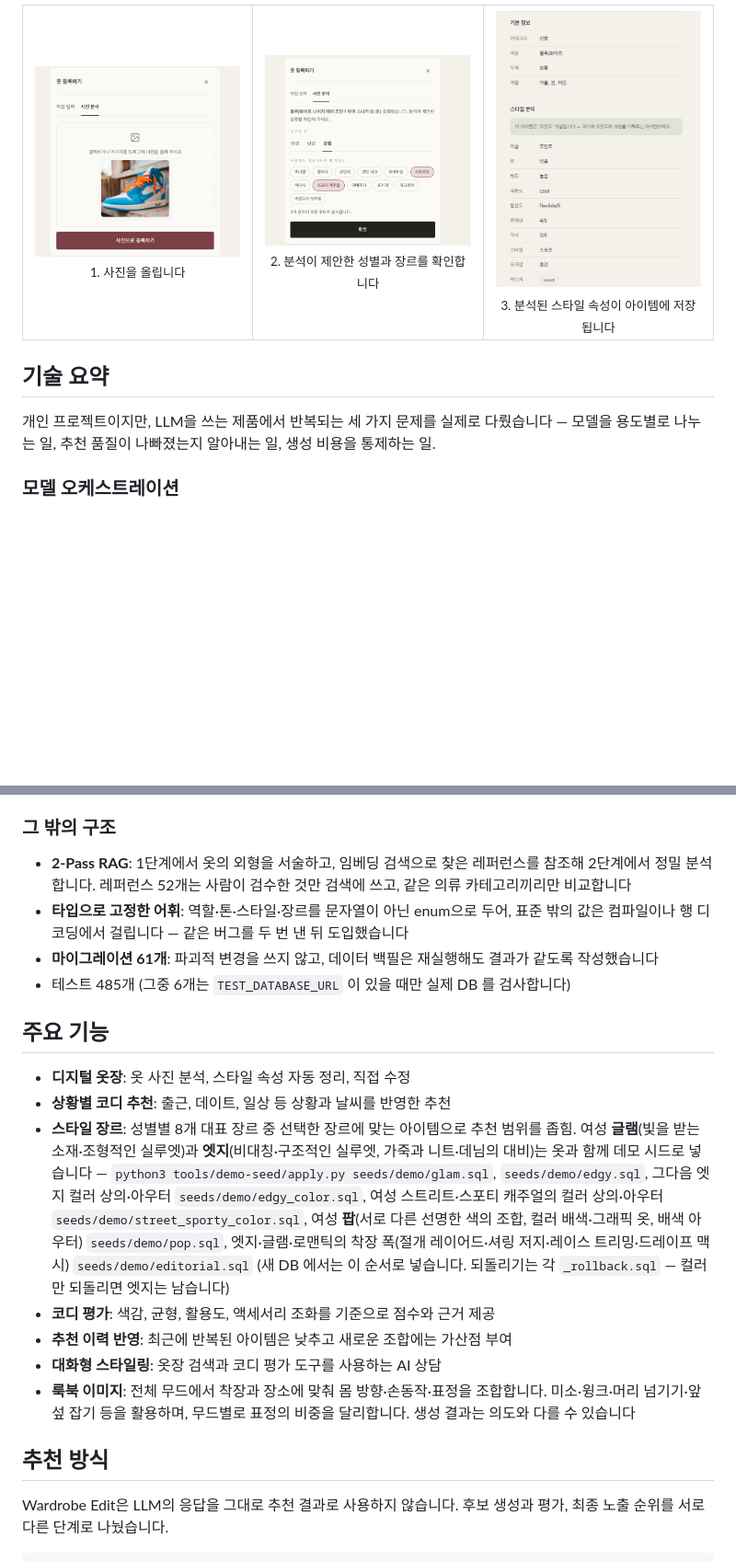
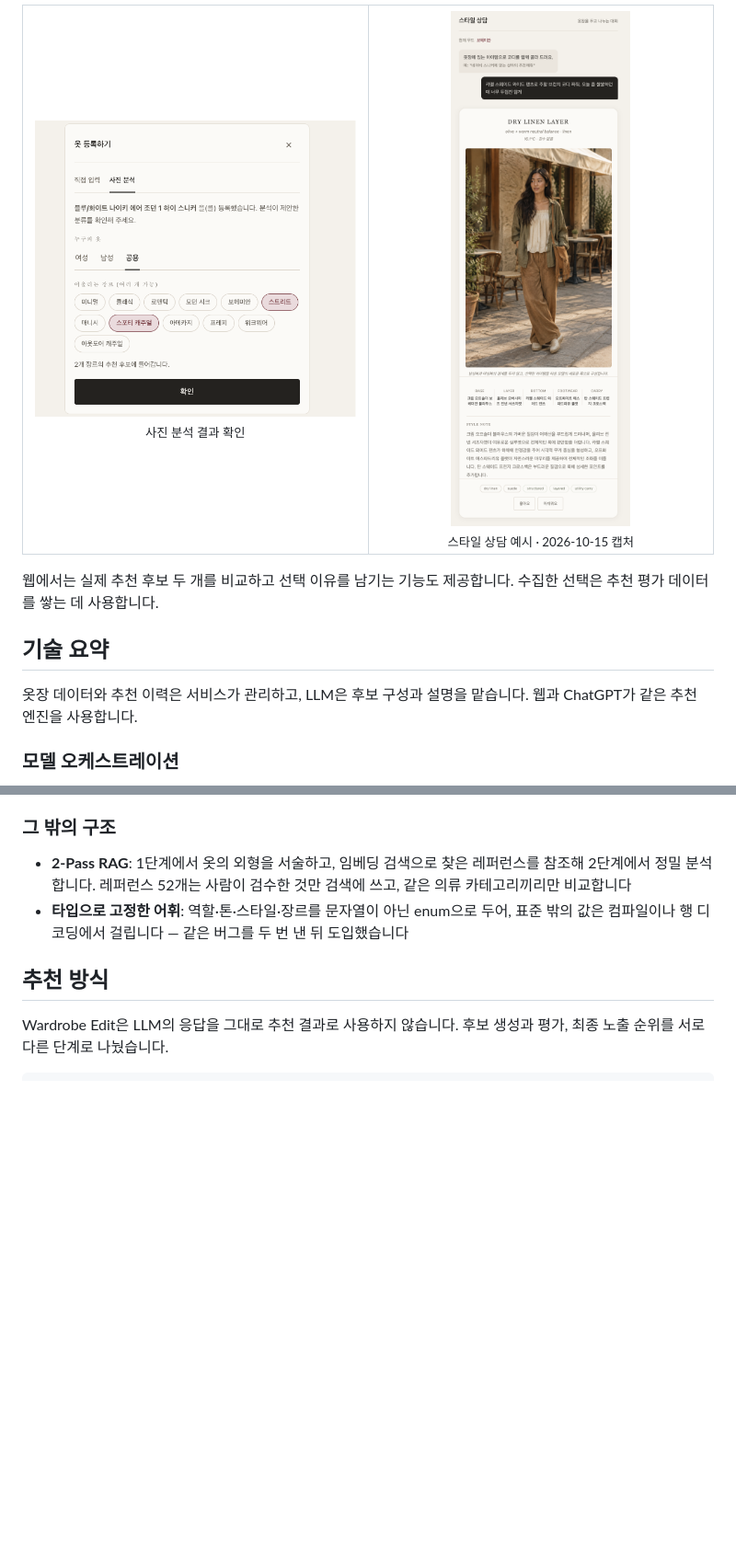
Before and after one commit to dasvador/style-engine, a Markdown page: README.md, 2 parts joined by grey strips. Shown at 92% size. GitHub-like rendering; blank space fills up the shorter version.

```diff
--- a/README.md
+++ b/README.md
@@ -46,24 +74,22 @@ Wardrobe Edit은 사용자의 옷장과 그날의 상황을 바탕으로 코디
 
 <table>
   <tr>
-    <td align="center" valign="top" width="33%">
-      <img src="docs/images/upload-photo.png" alt="옷 등록 패널의 사진 분석 탭에 스니커 사진을 올린 화면" width="100%"><br>
-      <sub>1. 사진을 올립니다</sub>
+    <td align="center" valign="top" width="50%">
+      <img src="docs/images/upload-confirm.png" alt="옷 사진 분석 후 성별과 장르를 확인하는 화면" width="100%"><br>
+      <sub>사진 분석 결과 확인</sub>
     </td>
-    <td align="center" valign="top" width="33%">
-      <img src="docs/images/upload-confirm.png" alt="분석된 이름과 함께 성별과 어울리는 장르(스트리트, 스포티 캐주얼)를 확인하는 화면" width="100%"><br>
-      <sub>2. 분석이 제안한 성별과 장르를 확인합니다</sub>
-    </td>
-    <td align="center" valign="top" width="33%">
-      <img src="docs/images/upload-detail.png" alt="등록된 아이템의 기본 정보와 스타일 분석: 역할, 톤, 채도, 색온도, 활용도, 존재감, 격식, 스타일, 무게감, 텍스처" width="100%"><br>
-      <sub>3. 분석된 스타일 속성이 아이템에 저장됩니다</sub>
+    <td align="center" valign="top" width="50%">
+      <img src="docs/images/chat-preview-2026-10-15.png" alt="옷장 아이템을 활용한 스타일 상담과 생성 룩북 예시" width="100%"><br>
+      <sub>스타일 상담 예시 · 2026-10-15 캡처</sub>
     </td>
   </tr>
 </table>
 
+웹에서는 실제 추천 후보 두 개를 비교하고 선택 이유를 남기는 기능도 제공합니다. 수집한 선택은 추천 평가 데이터를 쌓는 데 사용합니다.
+
 ## 기술 요약
 
-개인 프로젝트이지만, LLM을 쓰는 제품에서 반복되는 세 가지 문제를 실제로 다뤘습니다 — 모델을 용도별로 나누는 일, 추천 품질이 나빠졌는지 알아내는 일, 생성 비용을 통제하는 일.
+옷장 데이터와 추천 이력은 서비스가 관리하고, LLM은 후보 구성과 설명을 맡습니다. 웹과 ChatGPT가 같은 추천 엔진을 사용합니다.
 
 ### 모델 오케스트레이션
 
@@ -96,18 +122,6 @@ Wardrobe Edit은 사용자의 옷장과 그날의 상황을 바탕으로 코디
 
 - **2-Pass RAG**: 1단계에서 옷의 외형을 서술하고, 임베딩 검색으로 찾은 레퍼런스를 참조해 2단계에서 정밀 분석합니다. 레퍼런스 52개는 사람이 검수한 것만 검색에 쓰고, 같은 의류 카테고리끼리만 비교합니다
 - **타입으로 고정한 어휘**: 역할·톤·스타일·장르를 문자열이 아닌 enum으로 두어, 표준 밖의 값은 컴파일이나 행 디코딩에서 걸립니다 — 같은 버그를 두 번 낸 뒤 도입했습니다
-- **마이그레이션 61개**: 파괴적 변경을 쓰지 않고, 데이터 백필은 재실행해도 결과가 같도록 작성했습니다
-- 테스트 485개 (그중 6개는 `TEST_DATABASE_URL` 이 있을 때만 실제 DB 를 검사합니다)
-
-## 주요 기능
-
-- **디지털 옷장**: 옷 사진 분석, 스타일 속성 자동 정리, 직접 수정
-- **상황별 코디 추천**: 출근, 데이트, 일상 등 상황과 날씨를 반영한 추천
-- **스타일 장르**: 성별별 8개 대표 장르 중 선택한 장르에 맞는 아이템으로 추천 범위를 좁힘. 여성 **글램**(빛을 받는 소재·조형적인 실루엣)과 **엣지**(비대칭·구조적인 실루엣, 가죽과 니트·데님의 대비)는 옷과 함께 데모 시드로 넣습니다 — `python3 tools/demo-seed/apply.py seeds/demo/glam.sql`, `seeds/demo/edgy.sql`, 그다음 엣지 컬러 상의·아우터 `seeds/demo/edgy_color.sql`, 여성 스트리트·스포티 캐주얼의 컬러 상의·아우터 `seeds/demo/street_sporty_color.sql`, 여성 **팝**(서로 다른 선명한 색의 조합, 컬러 배색·그래픽 옷, 배색 아우터) `seeds/demo/pop.sql`, 엣지·글램·로맨틱의 착장 폭(절개 레이어드·셔링 저지·레이스 트리밍·드레이프 맥시) `seeds/demo/editorial.sql` (새 DB 에서는 이 순서로 넣습니다. 되돌리기는 각 `_rollback.sql` — 컬러만 되돌리면 엣지는 남습니다)
-- **코디 평가**: 색감, 균형, 활용도, 액세서리 조화를 기준으로 점수와 근거 제공
-- **추천 이력 반영**: 최근에 반복된 아이템은 낮추고 새로운 조합에는 가산점 부여
-- **대화형 스타일링**: 옷장 검색과 코디 평가 도구를 사용하는 AI 상담
-- **룩북 이미지**: 전체 무드에서 착장과 장소에 맞춰 몸 방향·손동작·표정을 조합합니다. 미소·윙크·머리 넘기기·앞섶 잡기 등을 활용하며, 무드별로 표정의 비중을 달리합니다. 생성 결과는 의도와 다를 수 있습니다
 
 ## 추천 방식
 
```
Also changed, not shown: other parts of README.md (+54 -25 lines), mcp/README.md (+3 -3 lines), docs/images/chatgpt-comparison-2026-10.png (added), docs/images/chatgpt-connected-2026-10.png (added), docs/images/home-lookbook-2026-10-30.png (added), docs/images/home-mood-2026-10-30.png (added).
